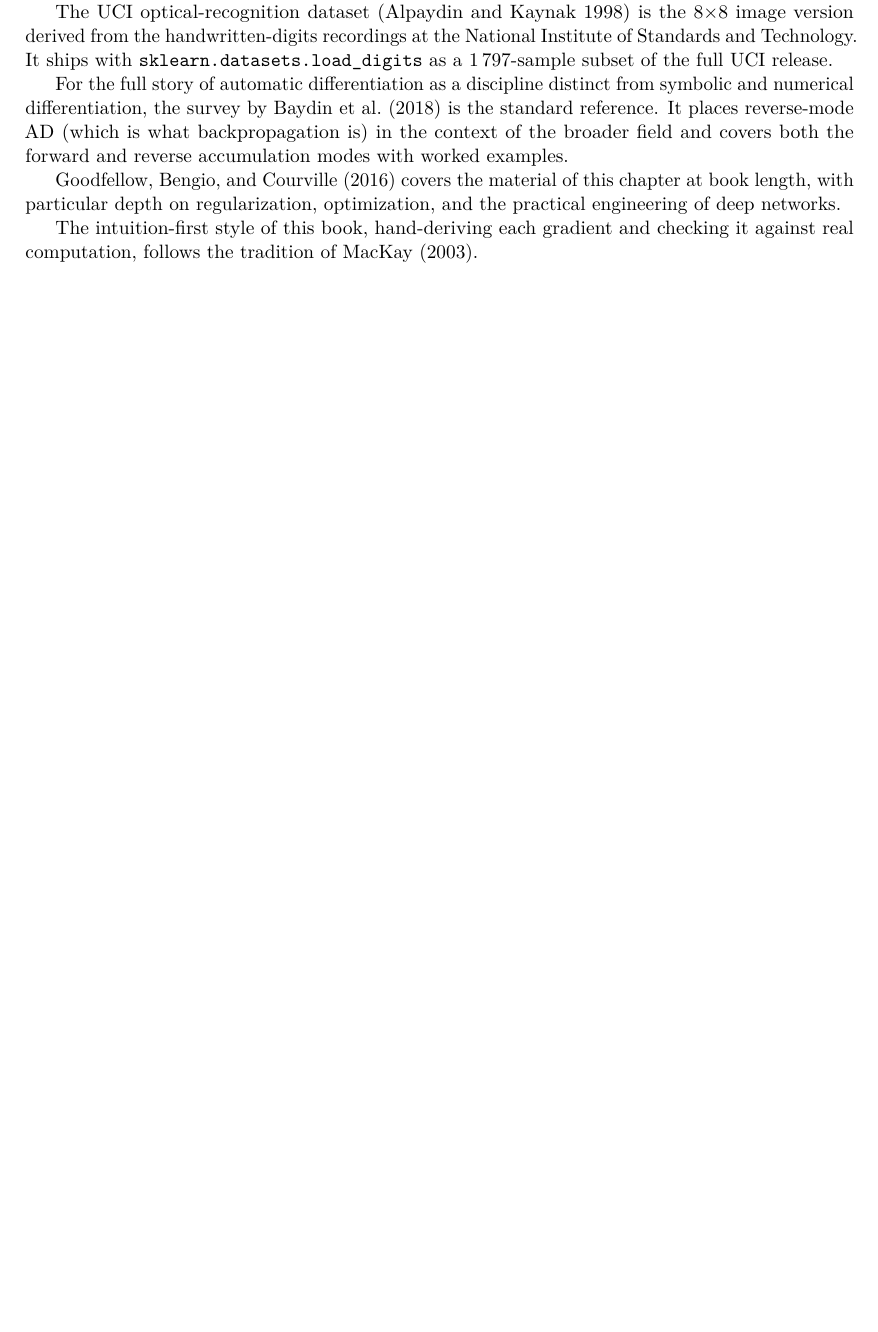
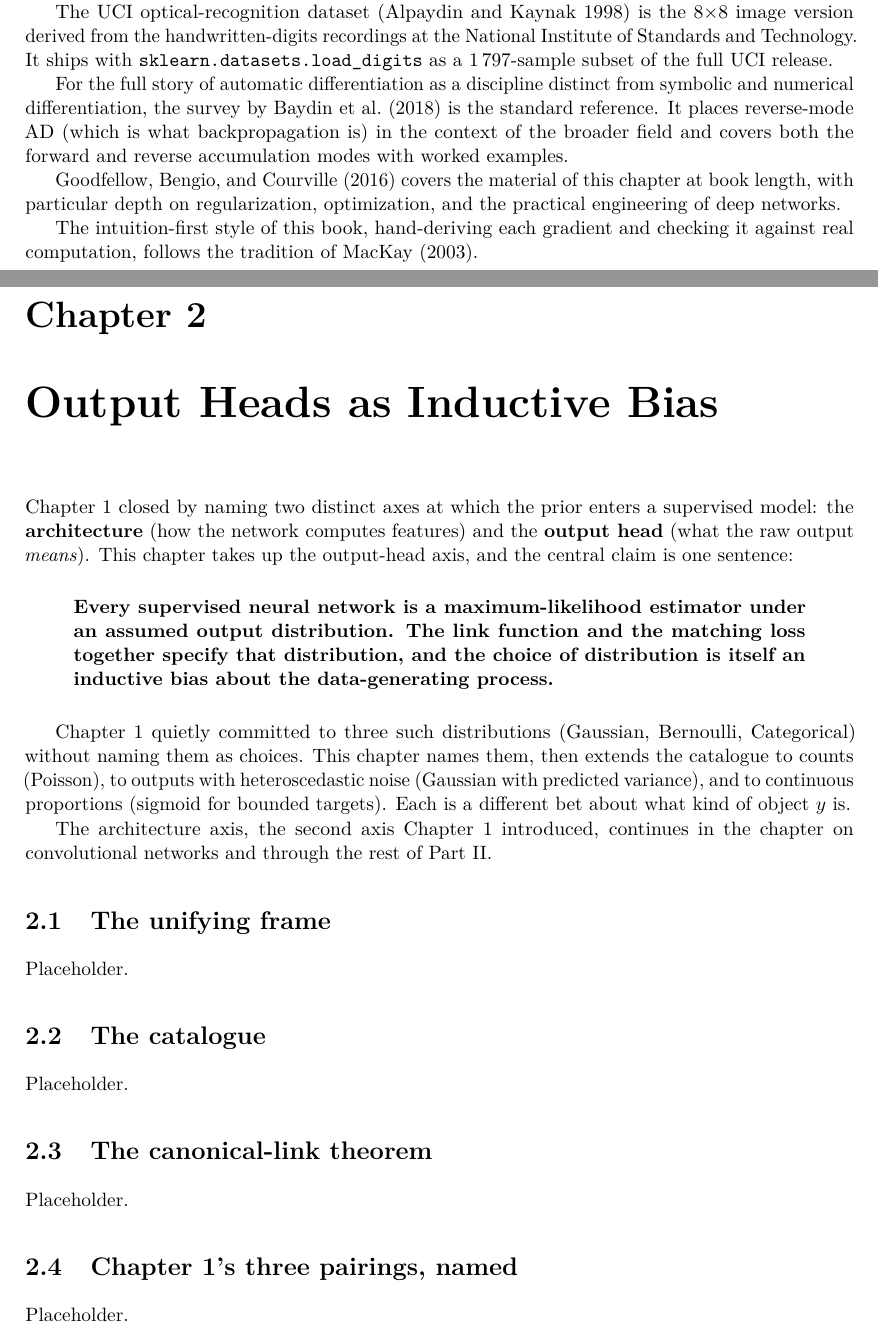
Before and after one commit to queelius/scratchnn, a LaTeX thesis (inductive-biases/book/book.tex, which reads inductive-biases/book/chapters/ch02/01-frame-and-catalogue.tex, inductive-biases/book/chapters/ch02/02-canonical-link.tex, inductive-biases/book/chapters/ch02/ch02.tex): part of page 19 of 21 before the commit and two parts of pages 19 and 21 of 23 after it, the two joined at a grey line, cut so that both start at the same text, the shorter picture padded with empty space. Compiled offline with pdfLaTeX.

Commit message:
ch02: scaffold chapter, part wiring, theorem preamble
Co-Authored-By: Claude Opus 4.8 (1M context) <noreply@anthropic.com>

```diff
--- /dev/null
+++ b/inductive-biases/book/chapters/ch02/01-frame-and-catalogue.tex
@@ -0,0 +1,11 @@
+% DEFINED:   sec:mle-frame, sec:catalogue, tab:head-catalogue
+% RESOLVED:  ch:foundations
+% FORWARD:   sec:canonical-link (defined below in ch02)
+
+\section{The unifying frame}\label{sec:mle-frame}
+
+Placeholder.
+
+\section{The catalogue}\label{sec:catalogue}
+
+Placeholder.
--- /dev/null
+++ b/inductive-biases/book/chapters/ch02/02-canonical-link.tex
@@ -0,0 +1,11 @@
+% DEFINED:   sec:canonical-link, thm:canonical-link, eq:expfam-grad, sec:three-pairings
+% RESOLVED:  sec:logistic, sec:softmax, ch:foundations
+% FORWARD:   sec:poisson (defined below in ch02)
+
+\section{The canonical-link theorem}\label{sec:canonical-link}
+
+Placeholder.
+
+\section{Chapter 1's three pairings, named}\label{sec:three-pairings}
+
+Placeholder.
--- /dev/null
+++ b/inductive-biases/book/chapters/ch02/ch02.tex
@@ -0,0 +1,40 @@
+% DEFINED:   ch:output-heads
+% CONTAINS:  labels live in \input'd files:
+%            sec:mle-frame, sec:catalogue, tab:head-catalogue,
+%            sec:canonical-link, thm:canonical-link, eq:expfam-grad,
+%            sec:three-pairings, sec:poisson, fig:ch02-poisson,
+%            sec:heteroscedastic, fig:ch02-heteroscedastic,
+%            sec:link-likelihood, sec:mdn,
+%            sec:parallel-axes, sec:library-additions, sec:handoff
+% RESOLVED:  ch:foundations, sec:logistic, sec:softmax,
+%            sec:inductive-biases, sec:autograd-note
+% FORWARD (prose-only, no \Cref): Chapter 3 (CNN), Part II architecture,
+%            Chapter 8 (RL)
+
+\chapter[Output Heads]{Output Heads as Inductive Bias}%
+\label{ch:output-heads}
+
+\Cref{ch:foundations} closed by naming two distinct axes at which the
+prior enters a supervised model: the \textbf{architecture} (how the
+network computes features) and the \textbf{output head} (what the raw
+output \emph{means}). This chapter takes up the output-head axis, and
+the central claim is one sentence:
+
+\begin{quote}
+\textbf{Every supervised neural network is a maximum-likelihood
+estimator under an assumed output distribution. The link function and
+the matching loss together specify that distribution, and the choice of
+distribution is itself an inductive bias about the data-generating
+process.}
+\end{quote}
+
+\Cref{ch:foundations} quietly committed to three such distributions
+(Gaussian, Bernoulli, Categorical) without naming them as choices. This
+chapter names them, then extends the catalogue to counts (Poisson), to
+outputs with heteroscedastic noise (Gaussian with predicted variance),
+and to continuous proportions (sigmoid for bounded targets). Each is a
+different bet about what kind of object $y$ is.
+
+The architecture axis, the second axis \Cref{ch:foundations}
+introduced, continues in the chapter on convolutional networks and
+through the rest of Part~II.
--- a/inductive-biases/book/preamble.tex
+++ b/inductive-biases/book/preamble.tex
@@ -18,6 +18,9 @@
 \setcounter{tocdepth}{1}
 \setlength{\emergencystretch}{3em}
 
+\usepackage{amsthm}
+\newtheorem{theorem}{Theorem}[chapter]
+
 \usepackage{listings}
 \lstdefinestyle{scratchnn}{%
   basicstyle=\ttfamily\small,
```
Also changed, not shown: inductive-biases/book/chapters/ch02/03-poisson.tex (added, +7 -0 lines), inductive-biases/book/chapters/ch02/04-heteroscedastic.tex (added, +7 -0 lines), inductive-biases/book/chapters/ch02/05-link-likelihood-mdn.tex (added, +11 -0 lines), inductive-biases/book/chapters/ch02/06-synthesis-library-handoff.tex (added, +15 -0 lines), inductive-biases/book/chapters/ch02/bib-notes.tex (added, +7 -0 lines), inductive-biases/book/parts/part1.tex (+1 -0 lines), inductive-biases/book/chapters/ch02/ch02.tex (8 more changed lines).
